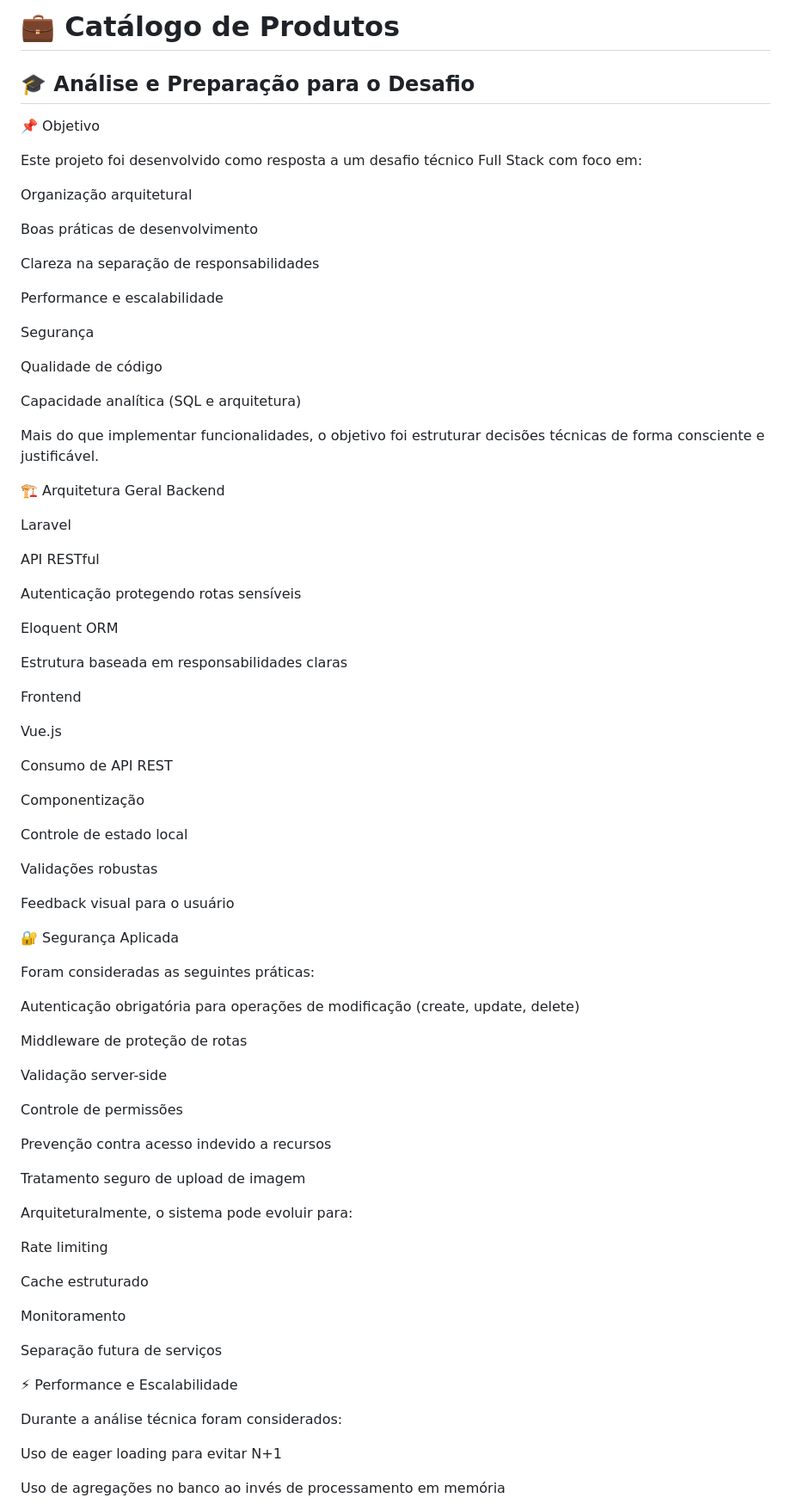
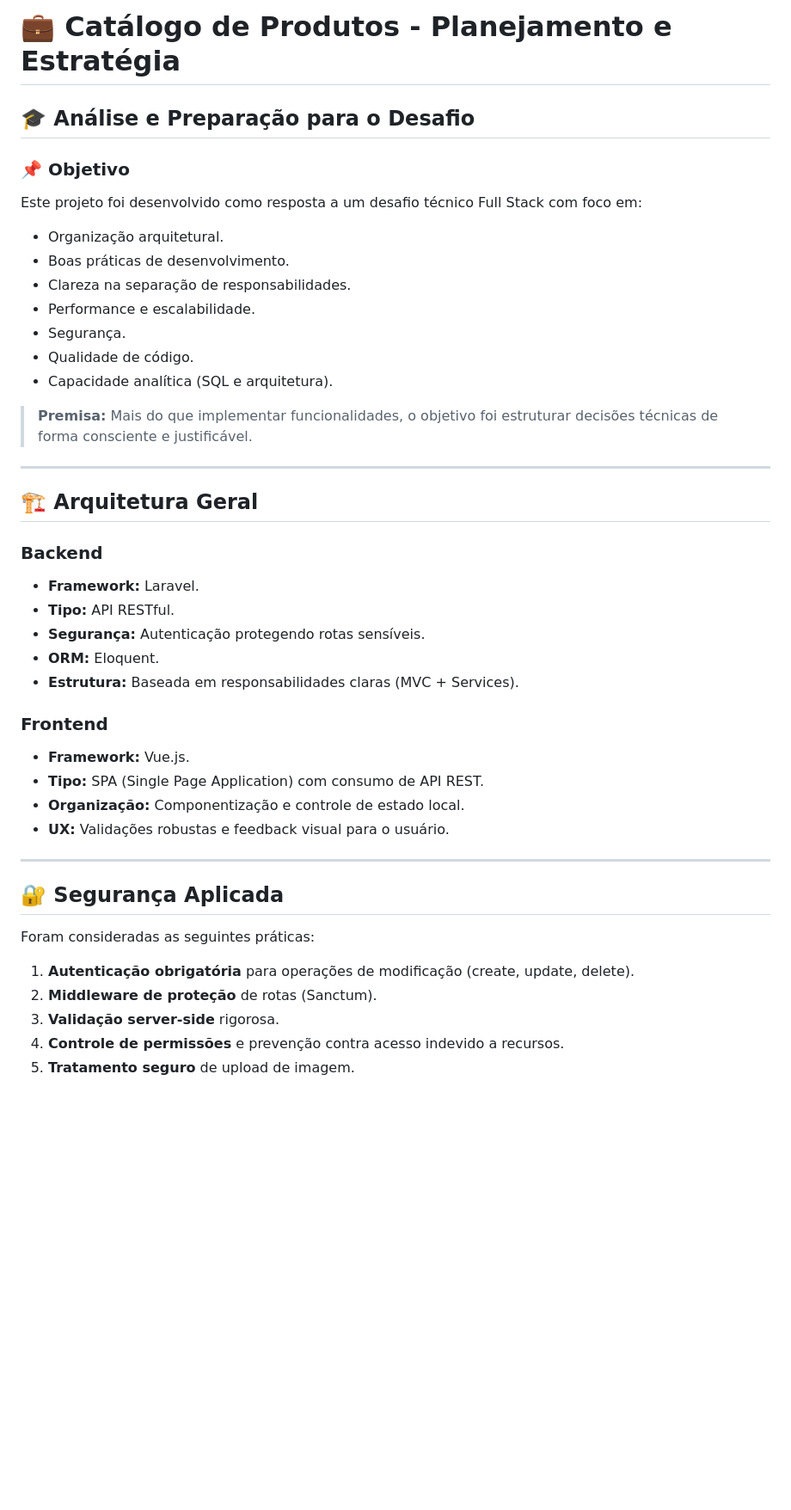
Before and after one commit to douglasabnovato/catalogo-produtos, a Markdown page: plano-de-acao/4-analisa-pratica.md, the part around one of its changes. Shown at 86% size. Rendered like a GitHub page; blank space fills up the shorter version.

Commit message:
detalhes de 4 analise pratica

```diff
--- a/plano-de-acao/4-analisa-pratica.md
+++ b/plano-de-acao/4-analisa-pratica.md
@@ -1,85 +1,49 @@
-# 💼 Catálogo de Produtos
+# 💼 Catálogo de Produtos - Planejamento e Estratégia
 
 ## 🎓 Análise e Preparação para o Desafio
 
-📌 Objetivo
+### 📌 Objetivo
 
 Este projeto foi desenvolvido como resposta a um desafio técnico Full Stack com foco em:
 
-Organização arquitetural
+* Organização arquitetural.
+* Boas práticas de desenvolvimento.
+* Clareza na separação de responsabilidades.
+* Performance e escalabilidade.
+* Segurança.
+* Qualidade de código.
+* Capacidade analítica (SQL e arquitetura).
 
-Boas práticas de desenvolvimento
+> **Premisa:** Mais do que implementar funcionalidades, o objetivo foi estruturar decisões técnicas de forma consciente e justificável.
 
-Clareza na separação de responsabilidades
+---
 
-Performance e escalabilidade
+## 🏗️ Arquitetura Geral
 
-Segurança
+### Backend
 
-Qualidade de código
+* **Framework:** Laravel.
+* **Tipo:** API RESTful.
+* **Segurança:** Autenticação protegendo rotas sensíveis.
+* **ORM:** Eloquent.
+* **Estrutura:** Baseada em responsabilidades claras (MVC + Services).
 
-Capacidade analítica (SQL e arquitetura)
+### Frontend
 
-Mais do que implementar funcionalidades, o objetivo foi estruturar decisões técnicas de forma consciente e justificável.
+* **Framework:** Vue.js.
+* **Tipo:** SPA (Single Page Application) com consumo de API REST.
+* **Organização:** Componentização e controle de estado local.
+* **UX:** Validações robustas e feedback visual para o usuário.
 
-🏗️ Arquitetura Geral
-Backend
+---
 
-Laravel
-
-API RESTful
-
-Autenticação protegendo rotas sensíveis
-
-Eloquent ORM
-
-Estrutura baseada em responsabilidades claras
-
-Frontend
-
-Vue.js
-
-Consumo de API REST
-
-Componentização
-
-Controle de estado local
-
-Validações robustas
-
-Feedback visual para o usuário
-
-🔐 Segurança Aplicada
+## 🔐 Segurança Aplicada
 
 Foram consideradas as seguintes práticas:
 
-Autenticação obrigatória para operações de modificação (create, update, delete)
+1.  **Autenticação obrigatória** para operações de modificação (create, update, delete).
+2.  **Middleware de proteção** de rotas (Sanctum).
+3.  **Validação server-side** rigorosa.
+4.  **Controle de permissões** e prevenção contra acesso indevido a recursos.
+5.  **Tratamento seguro** de upload de imagem.
 
-Middleware de proteção de rotas
-
-Validação server-side
-
-Controle de permissões
-
-Prevenção contra acesso indevido a recursos
-
-Tratamento seguro de upload de imagem
-
-Arquiteturalmente, o sistema pode evoluir para:
-
-Rate limiting
-
-Cache estruturado
-
-Monitoramento
-
-Separação futura de serviços
-
-⚡ Performance e Escalabilidade
-
-Durante a análise técnica foram considerados:
-
-Uso de eager loading para evitar N+1
-
-Uso de agregações no banco ao invés de processamento em memória
-
```
Also changed, not shown: other parts of plano-de-acao/4-analisa-pratica.md (+93 -361 lines).
